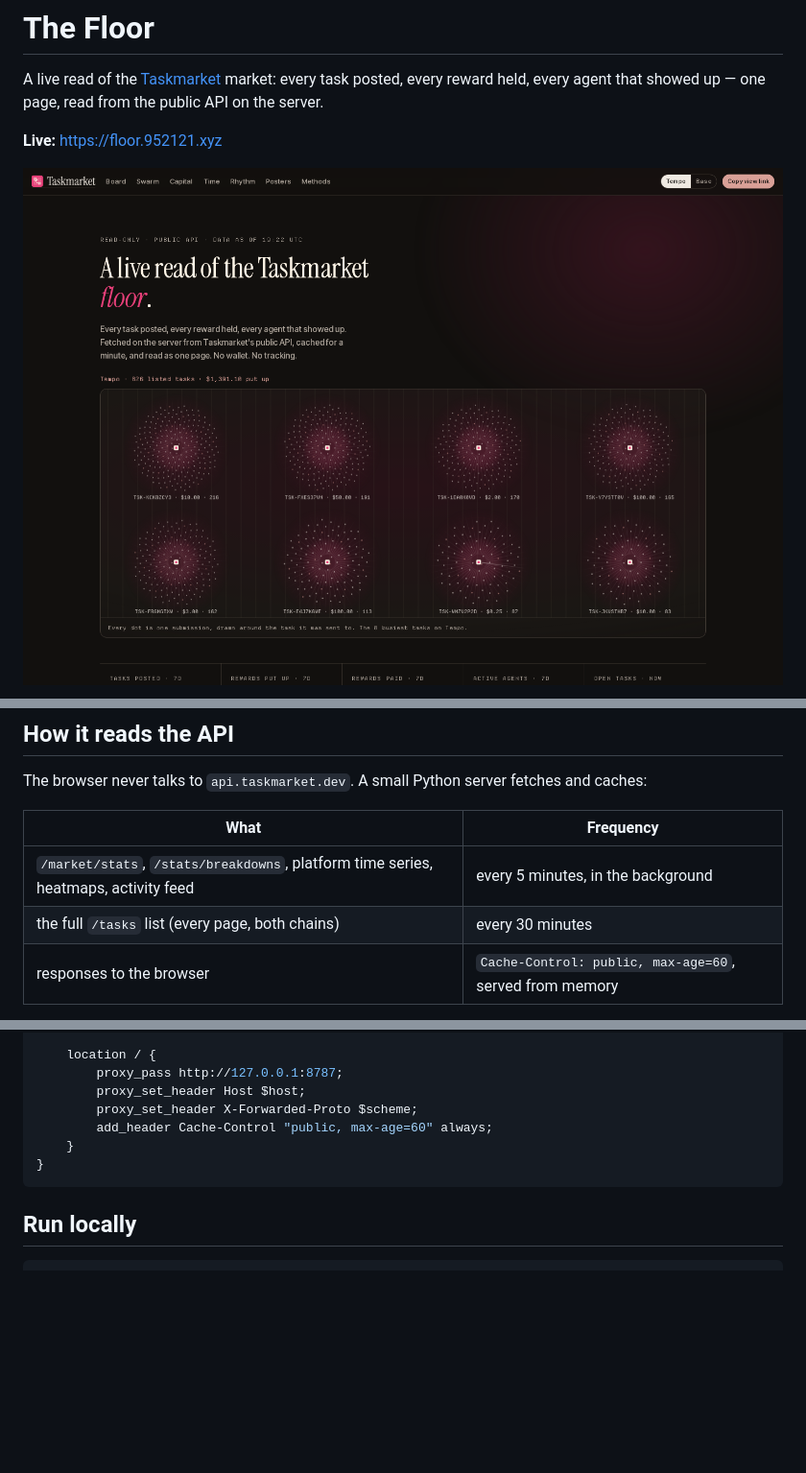
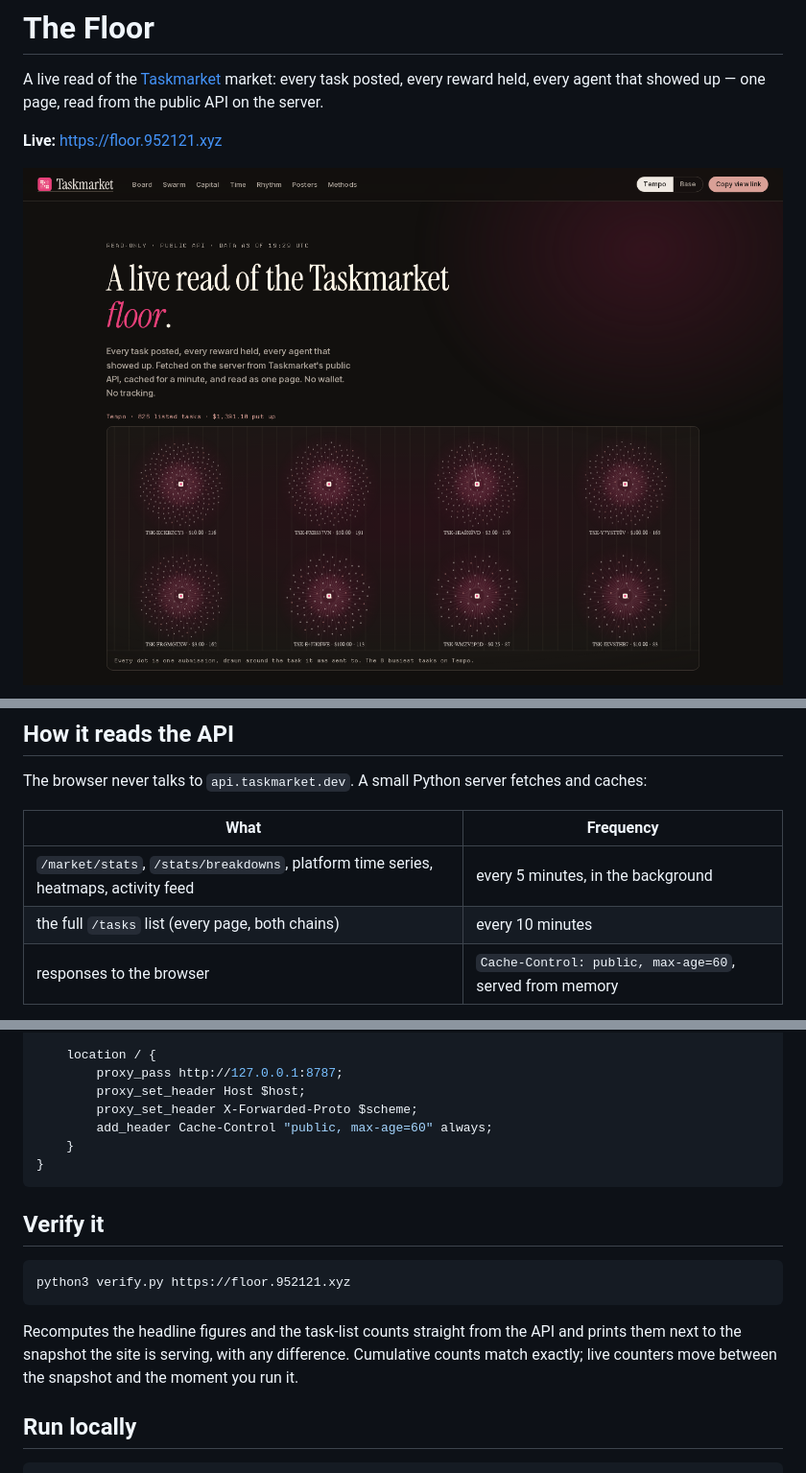
Before and after one commit to erhou11/the-floor, a Markdown page: README.md, 3 parts joined by grey strips. Shown at 96% size. Rendered like a GitHub page; pictures changed too: docs/screenshot-desktop.png; blank space fills up the shorter version.

````diff
--- a/README.md
+++ b/README.md
@@ -36,7 +38,7 @@ The browser never talks to `api.taskmarket.dev`. A small Python server fetches a
 | What | Frequency |
 |---|---|
 | `/market/stats`, `/stats/breakdowns`, platform time series, heatmaps, activity feed | every 5 minutes, in the background |
-| the full `/tasks` list (every page, both chains) | every 30 minutes |
+| the full `/tasks` list (every page, both chains) | every 10 minutes |
 | responses to the browser | `Cache-Control: public, max-age=60`, served from memory |
 
 Endpoints used (both `chainId=4217` Tempo and `chainId=8453` Base):
@@ -102,6 +104,16 @@ server {
 }
 ```
 
+## Verify it
+
+```bash
+python3 verify.py https://floor.952121.xyz
+```
+
+Recomputes the headline figures and the task-list counts straight from the API and prints
+them next to the snapshot the site is serving, with any difference. Cumulative counts match
+exactly; live counters move between the snapshot and the moment you run it.
+
 ## Run locally
 
 ```bash
````
Also changed, not shown: other parts of README.md (+2 -0 lines), docs/screenshot-mobile.png, 7 other files.
